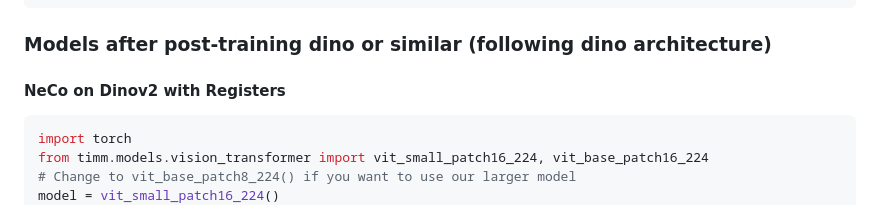
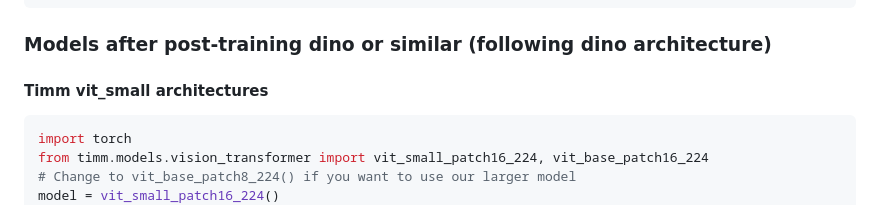
Before and after one commit to vpariza/NeCo, a Markdown page: README.md, the part around the change. Drawn GitHub-style.

````diff
--- a/README.md
+++ b/README.md
@@ -215,7 +215,7 @@ state_dict = torch.load(path_to_checkpoint)
 model.load_state_dict(state_dict, strict=False)
 ```
 ### Models after post-training dino or similar (following dino architecture)
-#### NeCo on Dinov2 with Registers
+#### Timm vit_small architectures
 ```python
 import torch
 from timm.models.vision_transformer import vit_small_patch16_224, vit_base_patch16_224
````
